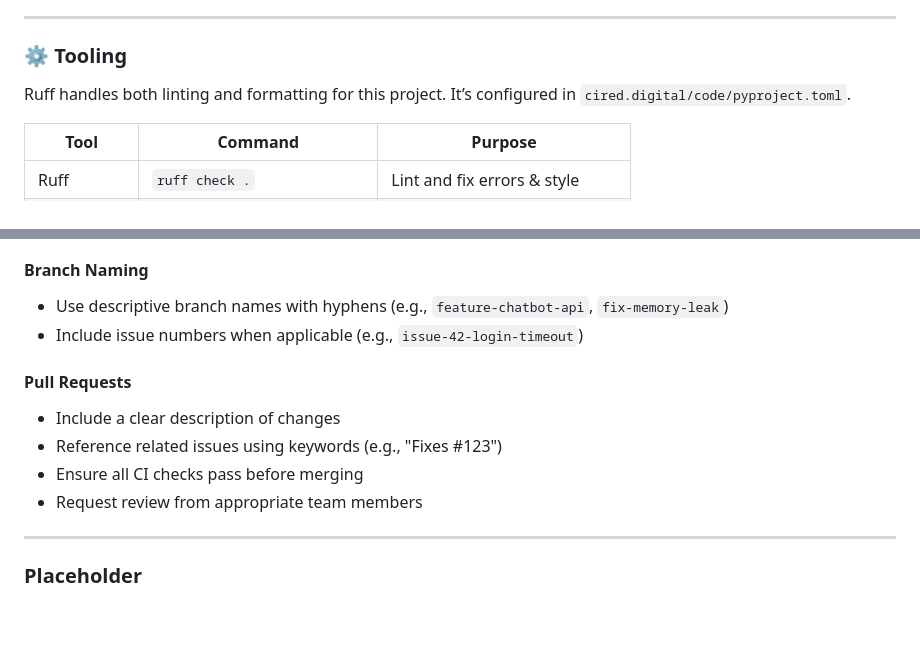
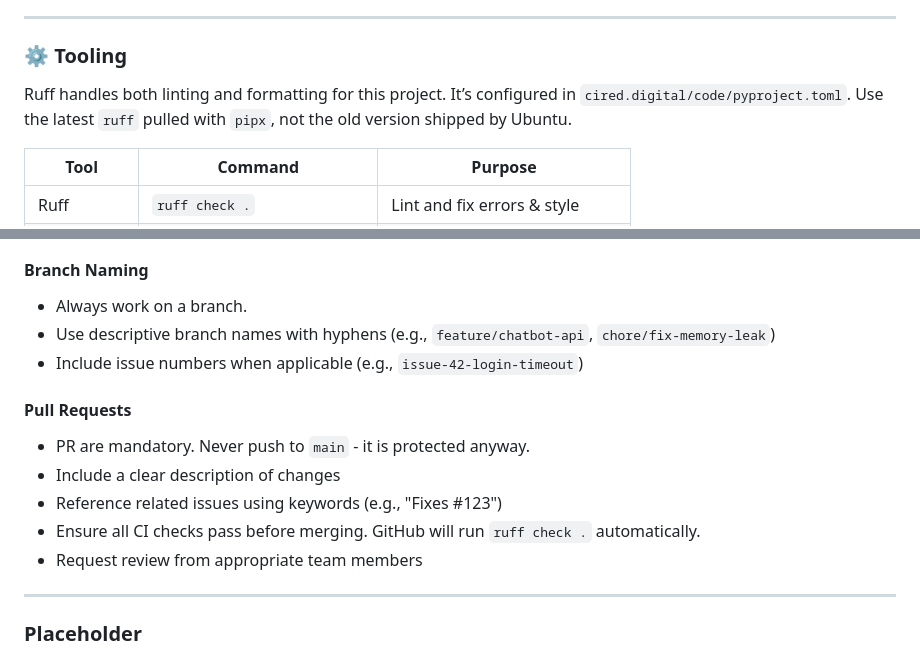
Before and after one commit to CIRED/cired.digital, a Markdown page: docs/CODE_STYLE.md, 2 parts joined by grey strips. GitHub-like rendering; blank space fills up the shorter version.

Commit message:
Update CODE_STYLE.md (#13)

```diff
--- a/docs/CODE_STYLE.md
+++ b/docs/CODE_STYLE.md
@@ -134,7 +134,8 @@ def foo(bar: int) -> str:
 
 ### ⚙️ Tooling
 
-Ruff handles both linting and formatting for this project. It’s configured in `cired.digital/code/pyproject.toml`.
+Ruff handles both linting and formatting for this project. It’s configured in `cired.digital/code/pyproject.toml`. Use the latest `ruff` pulled with `pipx`, not the old version shipped by Ubuntu.
+
 
 | Tool        | Command                      | Purpose                         |
 |-------------|------------------------------|---------------------------------|
@@ -174,13 +175,15 @@ Naming follows the conventions defined in [PEP 8 – Style Guide for Python Code
 - For complex changes, add details after a blank line
 
 #### Branch Naming
-- Use descriptive branch names with hyphens (e.g., `feature-chatbot-api`, `fix-memory-leak`)
+- Always work on a branch.
+- Use descriptive branch names with hyphens (e.g., `feature/chatbot-api`, `chore/fix-memory-leak`)
 - Include issue numbers when applicable (e.g., `issue-42-login-timeout`)
 
 #### Pull Requests
+- PR are mandatory. Never push to `main` - it is protected anyway.
 - Include a clear description of changes
 - Reference related issues using keywords (e.g., "Fixes #123")
-- Ensure all CI checks pass before merging
+- Ensure all CI checks pass before merging. GitHub will run `ruff check .` automatically.
 - Request review from appropriate team members
 
 ---
```
